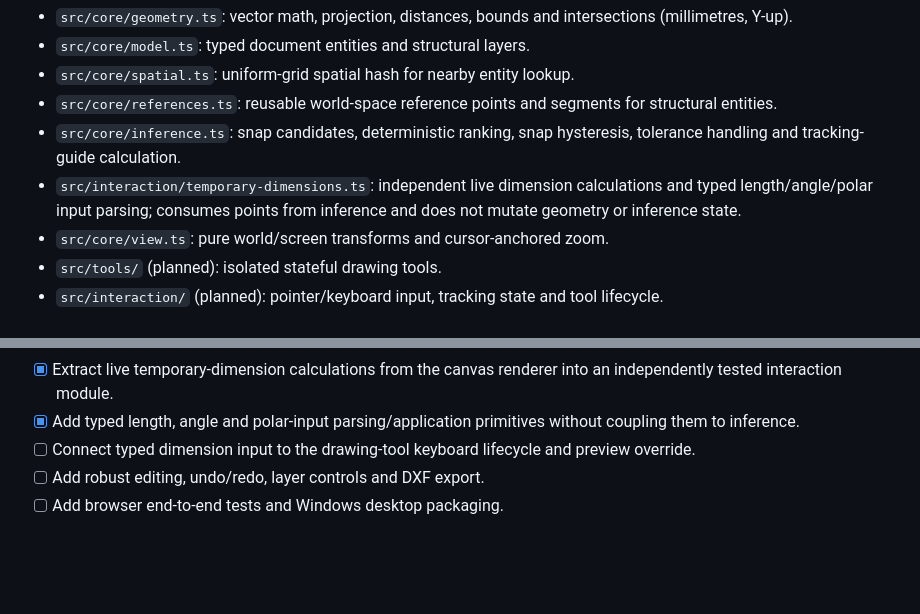
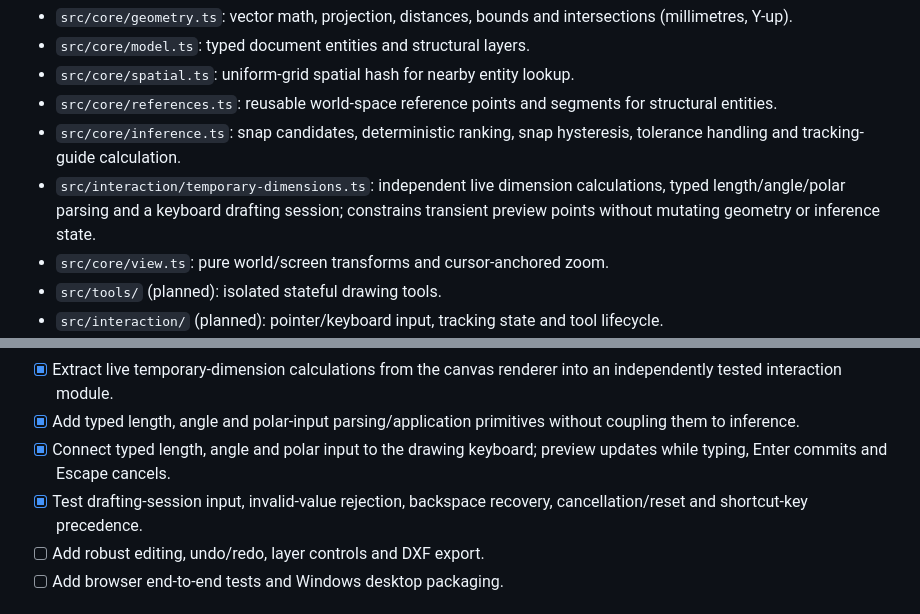
Before and after one commit to Mujshanan/forma-cad, a Markdown page: README.md, 2 parts joined by grey strips. Rendered like a GitHub page; blank space fills up the shorter version.

Commit message:
Document typed dimension keyboard workflow and tests

```diff
--- a/README.md
+++ b/README.md
@@ -49,7 +49,7 @@ The geometry and inference core must remain independent of the browser DOM and r
 - `src/core/spatial.ts`: uniform-grid spatial hash for nearby entity lookup.
 - `src/core/references.ts`: reusable world-space reference points and segments for structural entities.
 - `src/core/inference.ts`: snap candidates, deterministic ranking, snap hysteresis, tolerance handling and tracking-guide calculation.
-- `src/interaction/temporary-dimensions.ts`: independent live dimension calculations and typed length/angle/polar input parsing; consumes points from inference and does not mutate geometry or inference state.
+- `src/interaction/temporary-dimensions.ts`: independent live dimension calculations, typed length/angle/polar parsing and a keyboard drafting session; constrains transient preview points without mutating geometry or inference state.
 - `src/core/view.ts`: pure world/screen transforms and cursor-anchored zoom.
 - `src/tools/` (planned): isolated stateful drawing tools.
 - `src/interaction/` (planned): pointer/keyboard input, tracking state and tool lifecycle.
@@ -297,7 +297,8 @@ A feature is done only when:
 - [x] Basic JSON project save/open.
 - [x] Extract live temporary-dimension calculations from the canvas renderer into an independently tested interaction module.
 - [x] Add typed length, angle and polar-input parsing/application primitives without coupling them to inference.
-- [ ] Connect typed dimension input to the drawing-tool keyboard lifecycle and preview override.
+- [x] Connect typed length, angle and polar input to the drawing keyboard; preview updates while typing, Enter commits and Escape cancels.
+- [x] Test drafting-session input, invalid-value rejection, backspace recovery, cancellation/reset and shortcut-key precedence.
 - [ ] Add robust editing, undo/redo, layer controls and DXF export.
 - [ ] Add browser end-to-end tests and Windows desktop packaging.
 
```
